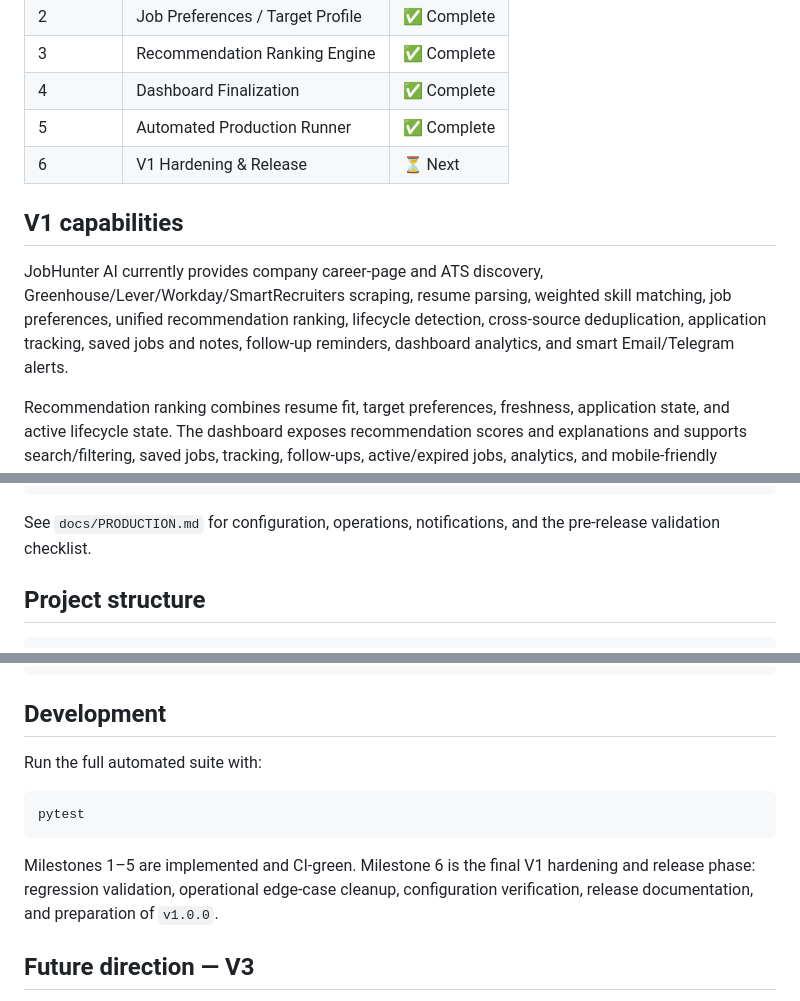
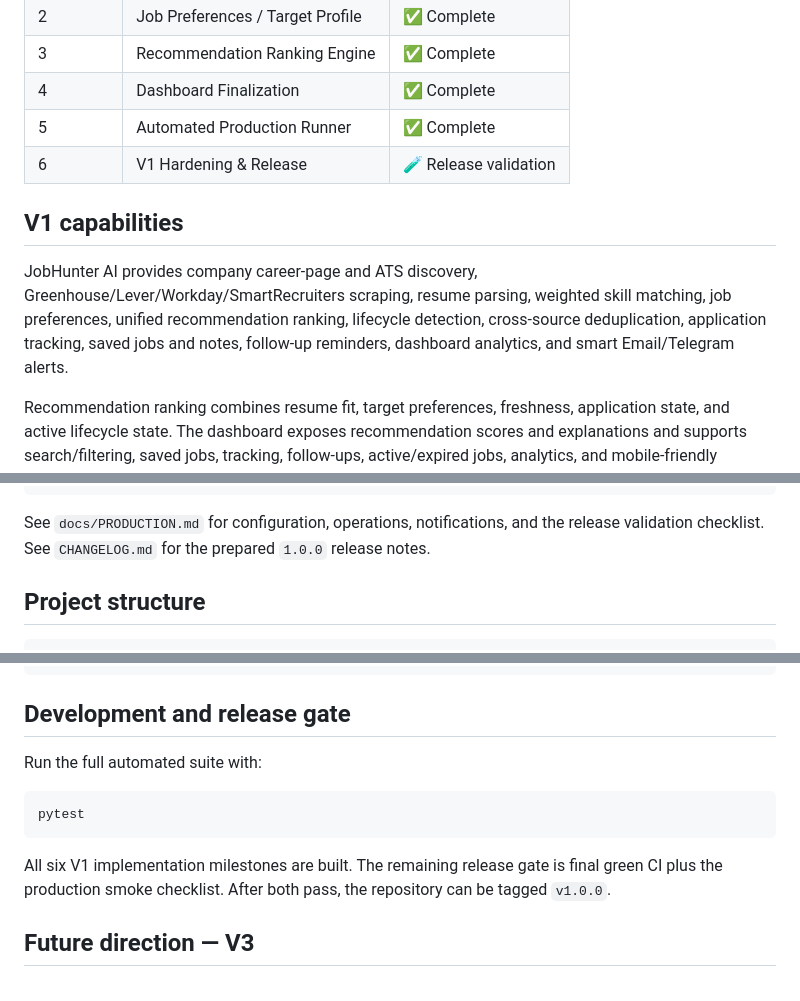
Before and after one commit to akashkr119/JobHunter-Ai, a Markdown page: README.md, 3 parts joined by grey strips. Rendered like a GitHub page.

Commit message:
Mark V1 implementation complete pending release gate

````diff
--- a/README.md
+++ b/README.md
@@ -11,11 +11,11 @@ JobHunter AI is an automated job discovery, matching, ranking, tracking, and ale
 | 3 | Recommendation Ranking Engine | ✅ Complete |
 | 4 | Dashboard Finalization | ✅ Complete |
 | 5 | Automated Production Runner | ✅ Complete |
-| 6 | V1 Hardening & Release | ⏳ Next |
+| 6 | V1 Hardening & Release | 🧪 Release validation |
 
 ## V1 capabilities
 
-JobHunter AI currently provides company career-page and ATS discovery, Greenhouse/Lever/Workday/SmartRecruiters scraping, resume parsing, weighted skill matching, job preferences, unified recommendation ranking, lifecycle detection, cross-source deduplication, application tracking, saved jobs and notes, follow-up reminders, dashboard analytics, and smart Email/Telegram alerts.
+JobHunter AI provides company career-page and ATS discovery, Greenhouse/Lever/Workday/SmartRecruiters scraping, resume parsing, weighted skill matching, job preferences, unified recommendation ranking, lifecycle detection, cross-source deduplication, application tracking, saved jobs and notes, follow-up reminders, dashboard analytics, and smart Email/Telegram alerts.
 
 Recommendation ranking combines resume fit, target preferences, freshness, application state, and active lifecycle state. The dashboard exposes recommendation scores and explanations and supports search/filtering, saved jobs, tracking, follow-ups, active/expired jobs, analytics, and mobile-friendly interaction.
 
@@ -43,7 +43,7 @@ JOBHUNTER_NOTIFICATION_MIN_PRIORITY
 JOBHUNTER_NOTIFICATION_MIN_RECOMMENDATION_SCORE
 ```
 
-See `docs/PRODUCTION.md` for configuration, operations, notifications, and the pre-release validation checklist.
+See `docs/PRODUCTION.md` for configuration, operations, notifications, and the release validation checklist. See `CHANGELOG.md` for the prepared `1.0.0` release notes.
 
 ## Project structure
 
@@ -65,7 +65,7 @@ JobHunter-Ai/
 └── pytest.ini
 ```
 
-## Development
+## Development and release gate
 
 Run the full automated suite with:
 
@@ -73,7 +73,7 @@ Run the full automated suite with:
 pytest
 ```
 
-Milestones 1–5 are implemented and CI-green. Milestone 6 is the final V1 hardening and release phase: regression validation, operational edge-case cleanup, configuration verification, release documentation, and preparation of `v1.0.0`.
+All six V1 implementation milestones are built. The remaining release gate is final green CI plus the production smoke checklist. After both pass, the repository can be tagged `v1.0.0`.
 
 ## Future direction — V3
 
````
